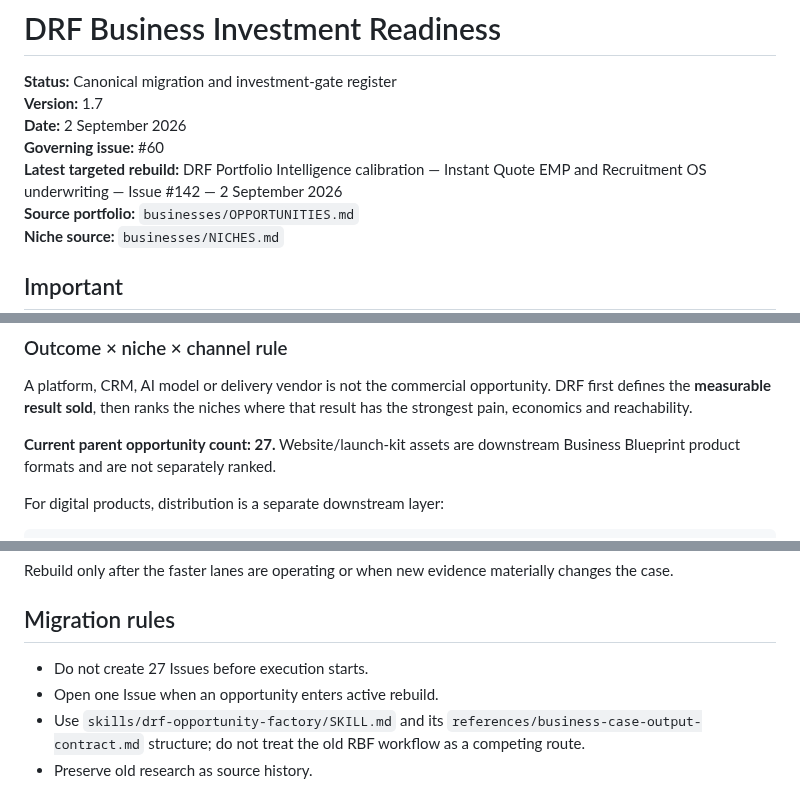
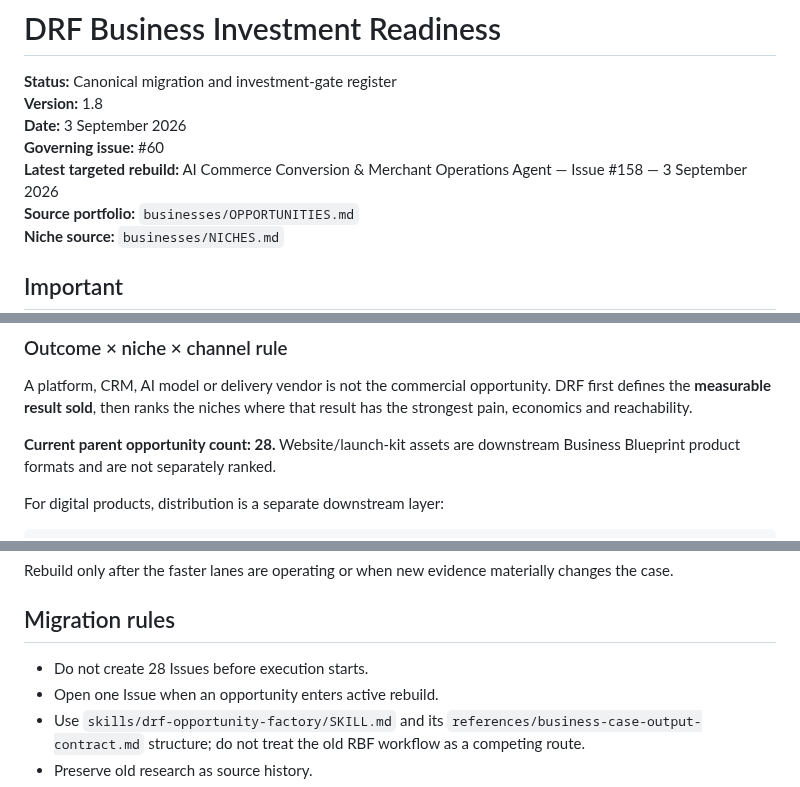
Before and after one commit to david-aicoach/drf, a Markdown page: businesses/INVESTMENT-READINESS.md, 3 parts joined by grey strips. Rendered like a GitHub page.

Commit message:
drf: add AI commerce investment readiness (#158)

```diff
--- a/businesses/INVESTMENT-READINESS.md
+++ b/businesses/INVESTMENT-READINESS.md
@@ -1,10 +1,10 @@
 # DRF Business Investment Readiness
 
 **Status:** Canonical migration and investment-gate register
-**Version:** 1.7
-**Date:** 2 September 2026
+**Version:** 1.8
+**Date:** 3 September 2026
 **Governing issue:** #60
-**Latest targeted rebuild:** DRF Portfolio Intelligence calibration — Instant Quote EMP and Recruitment OS underwriting — Issue #142 — 2 September 2026
+**Latest targeted rebuild:** AI Commerce Conversion & Merchant Operations Agent — Issue #158 — 3 September 2026
 **Source portfolio:** `businesses/OPPORTUNITIES.md`
 **Niche source:** `businesses/NICHES.md`
 
@@ -27,7 +27,7 @@ Legacy Revenue Blueprint Factory workflow references in Git history are compatib
 
 A platform, CRM, AI model or delivery vendor is not the commercial opportunity. DRF first defines the **measurable result sold**, then ranks the niches where that result has the strongest pain, economics and reachability.
 
-**Current parent opportunity count: 27.** Website/launch-kit assets are downstream Business Blueprint product formats and are not separately ranked.
+**Current parent opportunity count: 28.** Website/launch-kit assets are downstream Business Blueprint product formats and are not separately ranked.
 
 For digital products, distribution is a separate downstream layer:
 
@@ -117,7 +119,7 @@ Rebuild only after the faster lanes are operating or when new evidence materiall
 
 ## Migration rules
 
-- Do not create 27 Issues before execution starts.
+- Do not create 28 Issues before execution starts.
 - Open one Issue when an opportunity enters active rebuild.
 - Use `skills/drf-opportunity-factory/SKILL.md` and its `references/business-case-output-contract.md` structure; do not treat the old RBF workflow as a competing route.
 - Preserve old research as source history.
```
Also changed, not shown: other parts of businesses/INVESTMENT-READINESS.md (+2 -0 lines).
